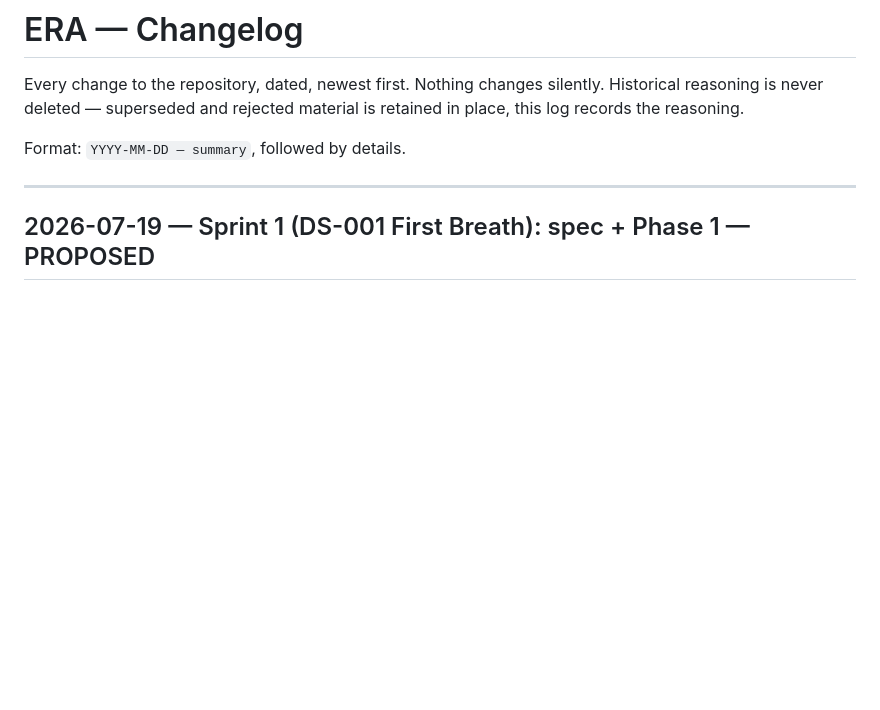
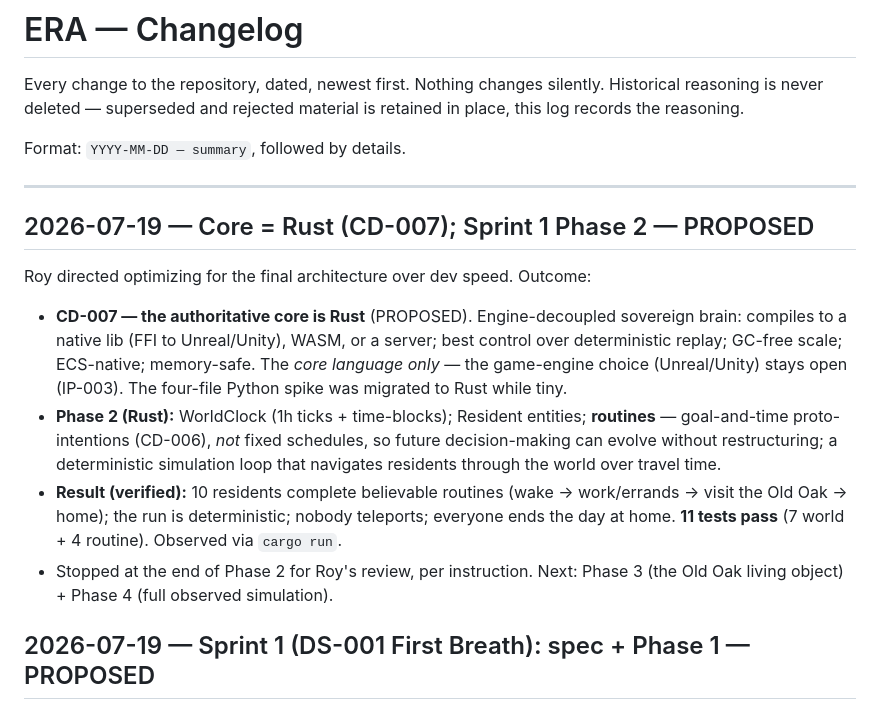
Before and after one commit to Roy481977/ERA, a Markdown page: CHANGELOG.md, the part around the change. Drawn GitHub-style; blank space fills up the shorter version.

Commit message:
INDEX + CHANGELOG: record CD-007 (Rust) and Sprint 1 Phase 2

```diff
--- a/CHANGELOG.md
+++ b/CHANGELOG.md
@@ -7,6 +7,26 @@ retained in place, this log records the reasoning.
 Format: `YYYY-MM-DD — summary`, followed by details.
 
 ---
+
+## 2026-07-19 — Core = Rust (CD-007); Sprint 1 Phase 2 — PROPOSED
+
+Roy directed optimizing for the final architecture over dev speed. Outcome:
+
+- **CD-007 — the authoritative core is Rust** (PROPOSED). Engine-decoupled
+  sovereign brain: compiles to a native lib (FFI to Unreal/Unity), WASM, or a
+  server; best control over deterministic replay; GC-free scale; ECS-native;
+  memory-safe. The *core language only* — the game-engine choice (Unreal/Unity)
+  stays open (IP-003). The four-file Python spike was migrated to Rust while tiny.
+- **Phase 2 (Rust):** WorldClock (1h ticks + time-blocks); Resident entities;
+  **routines** — goal-and-time proto-intentions (CD-006), *not* fixed schedules,
+  so future decision-making can evolve without restructuring; a deterministic
+  simulation loop that navigates residents through the world over travel time.
+- **Result (verified):** 10 residents complete believable routines (wake →
+  work/errands → visit the Old Oak → home); the run is deterministic; nobody
+  teleports; everyone ends the day at home. **11 tests pass** (7 world + 4
+  routine). Observed via `cargo run`.
+- Stopped at the end of Phase 2 for Roy's review, per instruction. Next: Phase 3
+  (the Old Oak living object) + Phase 4 (full observed simulation).
 
 ## 2026-07-19 — Sprint 1 (DS-001 First Breath): spec + Phase 1 — PROPOSED
 
```
Also changed, not shown: INDEX.md (+10 -1 lines).
